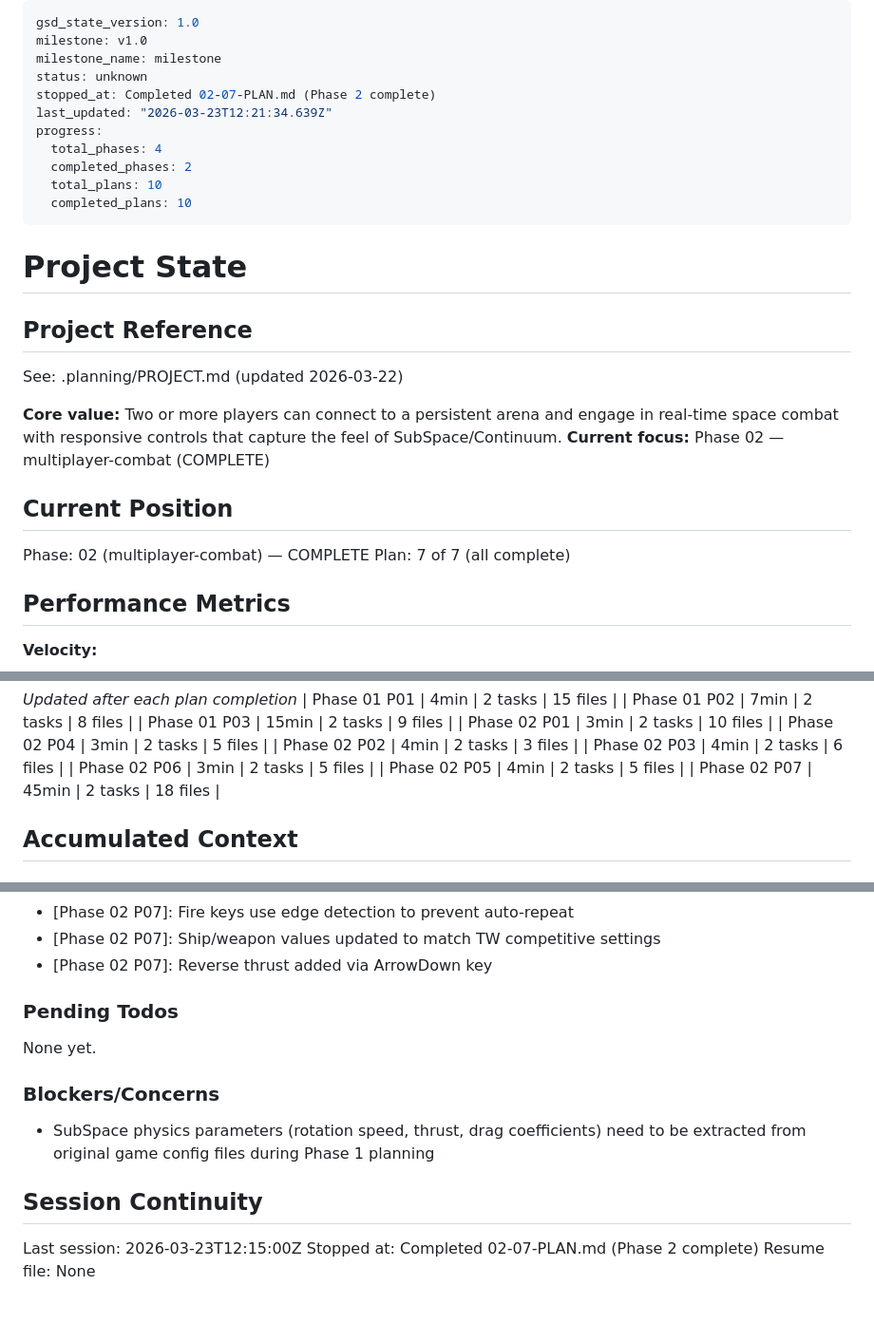
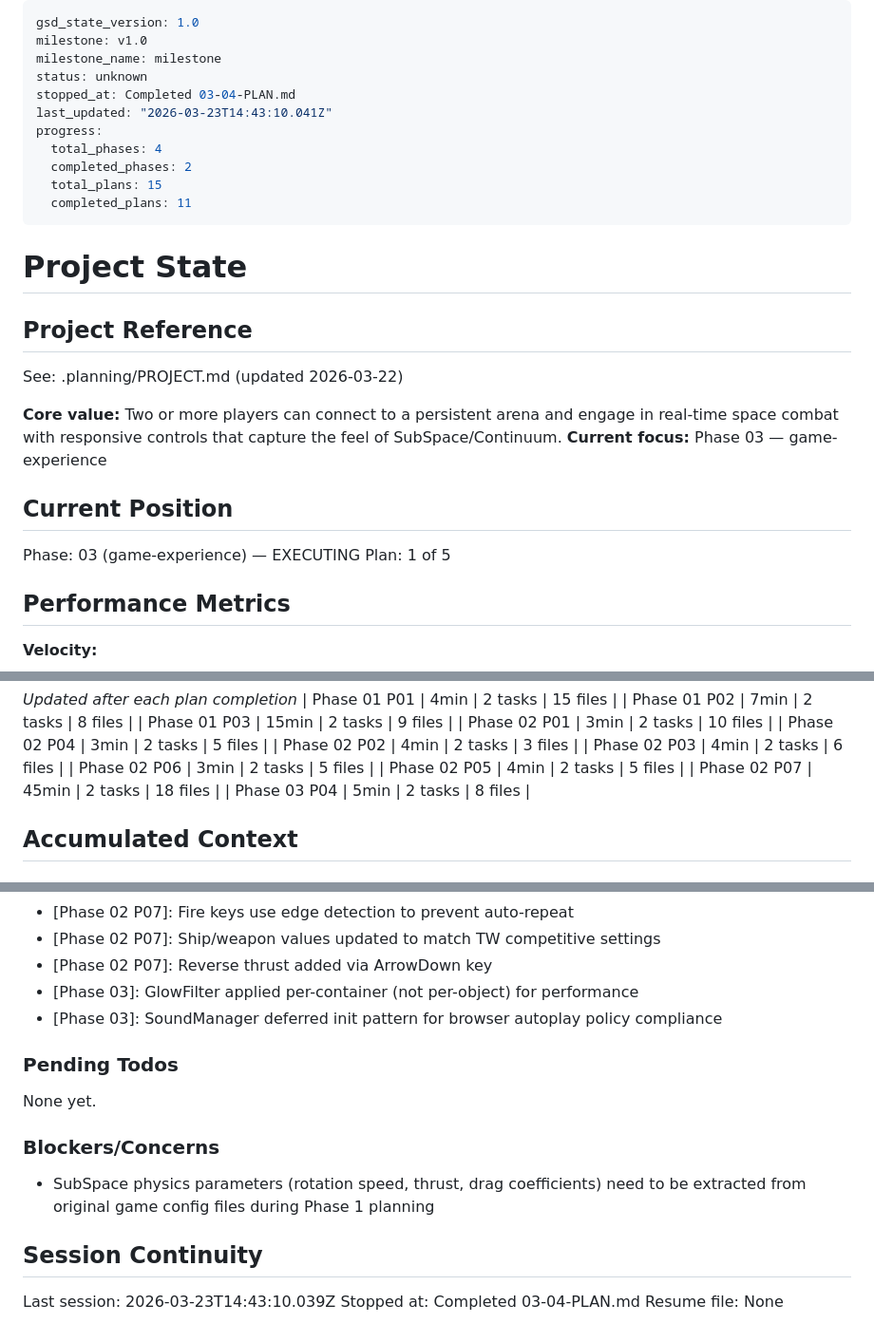
Before and after one commit to sjroesink/TrenchWars, a Markdown page: .planning/STATE.md, 3 parts joined by grey strips. Shown at 95% size. Drawn GitHub-style; blank space fills up the shorter version.

Commit message:
docs(03-04): complete visual effects and audio plan
Co-Authored-By: Claude Opus 4.6 (1M context) <noreply@anthropic.com>

```diff
--- a/.planning/STATE.md
+++ b/.planning/STATE.md
@@ -3,13 +3,13 @@ gsd_state_version: 1.0
 milestone: v1.0
 milestone_name: milestone
 status: unknown
-stopped_at: Completed 02-07-PLAN.md (Phase 2 complete)
-last_updated: "2026-03-23T12:21:34.639Z"
+stopped_at: Completed 03-04-PLAN.md
+last_updated: "2026-03-23T14:43:10.041Z"
 progress:
   total_phases: 4
   completed_phases: 2
-  total_plans: 10
-  completed_plans: 10
+  total_plans: 15
+  completed_plans: 11
 ---
 
 # Project State
@@ -19,12 +19,12 @@ progress:
 See: .planning/PROJECT.md (updated 2026-03-22)
 
 **Core value:** Two or more players can connect to a persistent arena and engage in real-time space combat with responsive controls that capture the feel of SubSpace/Continuum.
-**Current focus:** Phase 02 — multiplayer-combat (COMPLETE)
+**Current focus:** Phase 03 — game-experience
 
 ## Current Position
 
-Phase: 02 (multiplayer-combat) — COMPLETE
-Plan: 7 of 7 (all complete)
+Phase: 03 (game-experience) — EXECUTING
+Plan: 1 of 5
 
 ## Performance Metrics
 
@@ -56,6 +56,7 @@ Plan: 7 of 7 (all complete)
 | Phase 02 P06 | 3min | 2 tasks | 5 files |
 | Phase 02 P05 | 4min | 2 tasks | 5 files |
 | Phase 02 P07 | 45min | 2 tasks | 18 files |
+| Phase 03 P04 | 5min | 2 tasks | 8 files |
 
 ## Accumulated Context
 
@@ -92,6 +93,8 @@ Recent decisions affecting current work:
 - [Phase 02 P07]: Fire keys use edge detection to prevent auto-repeat
 - [Phase 02 P07]: Ship/weapon values updated to match TW competitive settings
 - [Phase 02 P07]: Reverse thrust added via ArrowDown key
+- [Phase 03]: GlowFilter applied per-container (not per-object) for performance
+- [Phase 03]: SoundManager deferred init pattern for browser autoplay policy compliance
 
 ### Pending Todos
 
@@ -103,6 +106,6 @@ None yet.
 
 ## Session Continuity
 
-Last session: 2026-03-23T12:15:00Z
-Stopped at: Completed 02-07-PLAN.md (Phase 2 complete)
+Last session: 2026-03-23T14:43:10.039Z
+Stopped at: Completed 03-04-PLAN.md
 Resume file: None
```
Also changed, not shown: .planning/REQUIREMENTS.md (+4 -4 lines), 1 other file.
